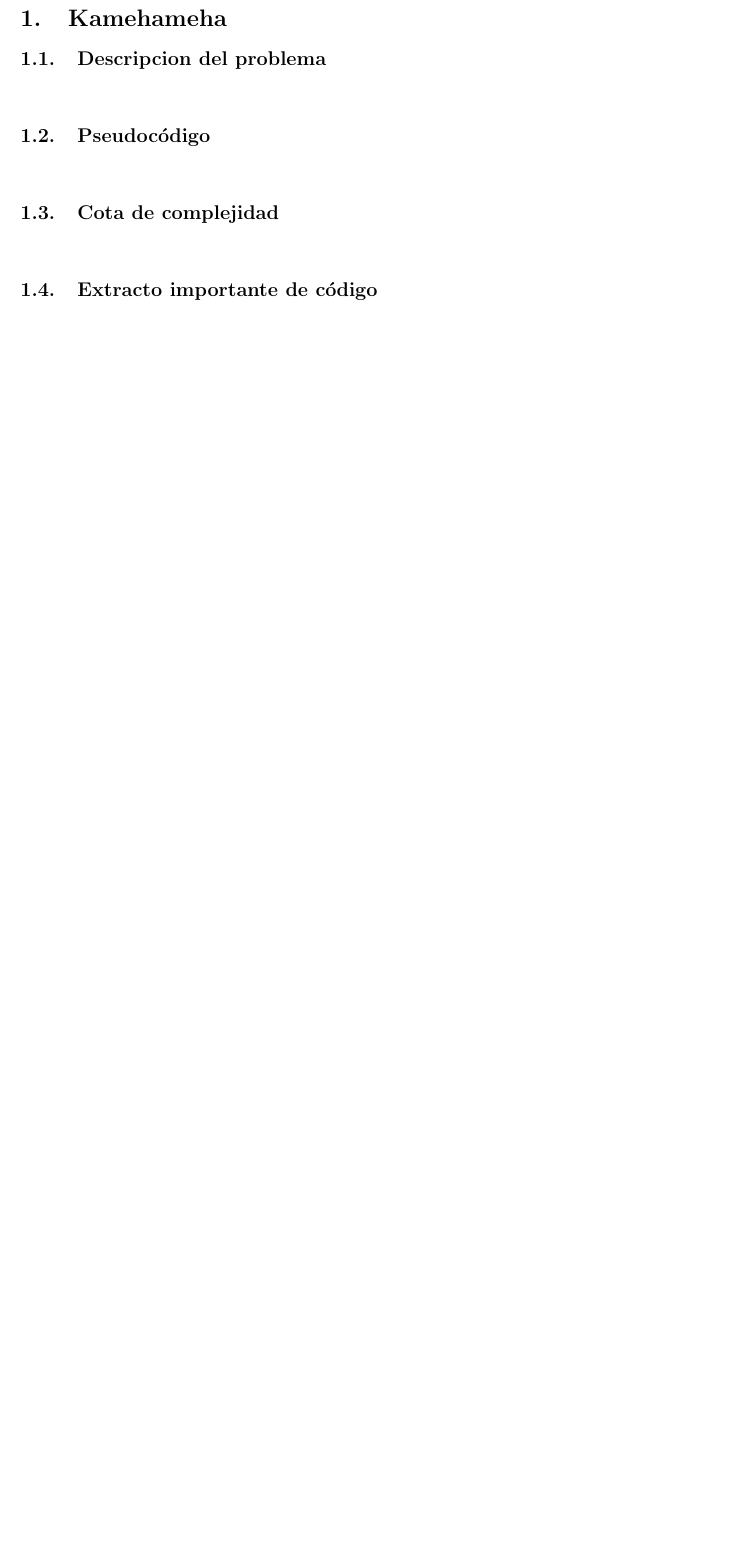
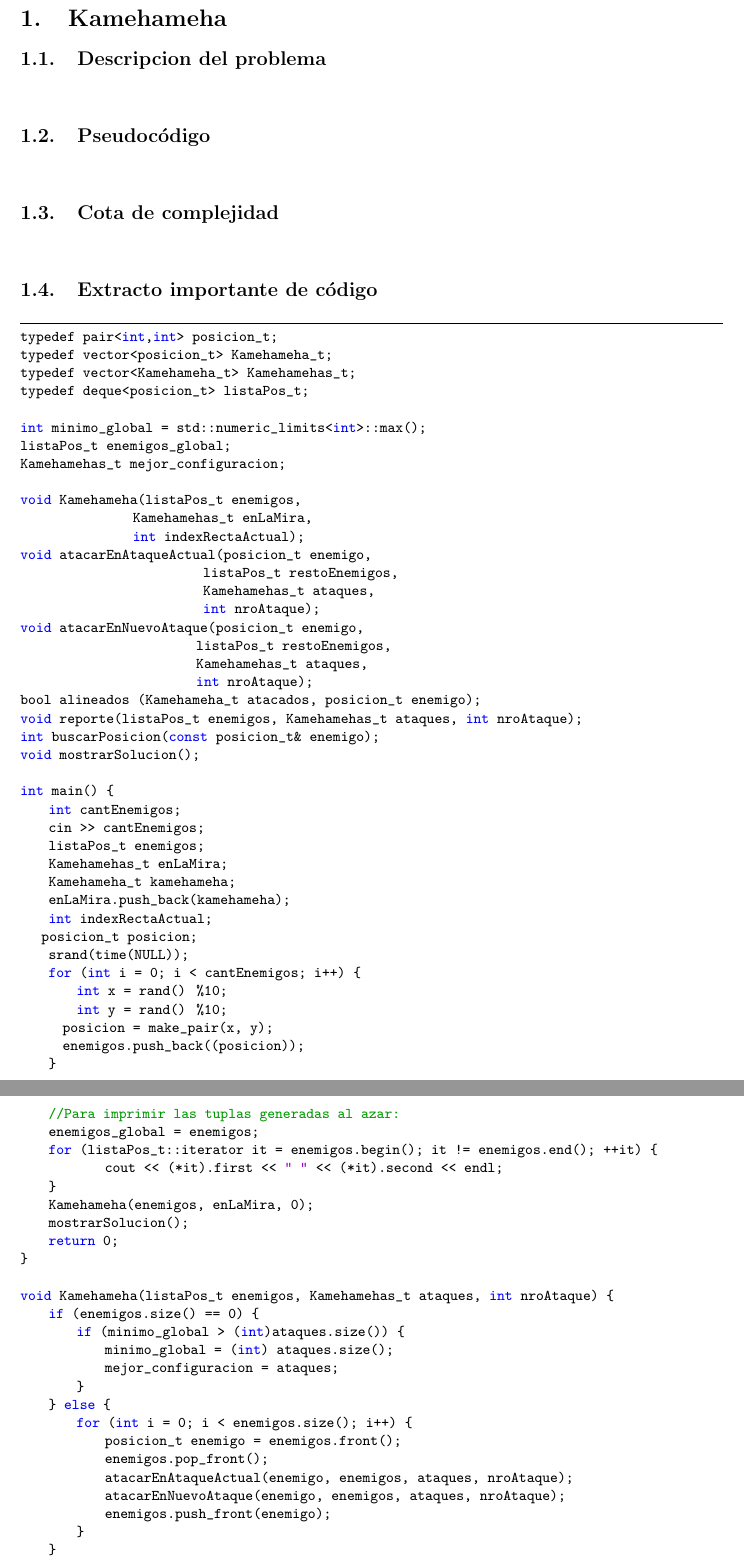
Before and after one commit to dtilve/aed3-tp1, a LaTeX document (TP1/ejercicios/ejercicio3.tex): part of the page before the commit and two parts of pages 1 and 2 of 4 after it, the two joined at a grey line, cut so that both start at the same text, the shorter picture padded with empty space. Compiled offline with pdfLaTeX.

Commit message:
Update ejercicio3.tex

```diff
--- a/TP1/ejercicios/ejercicio3.tex
+++ b/TP1/ejercicios/ejercicio3.tex
@@ -43,3 +43,67 @@
 
 \subsection{Extracto importante de código}
 \begin{lstlisting}
+typedef pair<int,int> posicion_t;
+typedef vector<posicion_t> Kamehameha_t;
+typedef vector<Kamehameha_t> Kamehamehas_t;
+typedef deque<posicion_t> listaPos_t;
+
+int minimo_global = std::numeric_limits<int>::max();
+listaPos_t enemigos_global;
+Kamehamehas_t mejor_configuracion;
+
+void Kamehameha(listaPos_t enemigos,
+                Kamehamehas_t enLaMira,
+                int indexRectaActual);
+void atacarEnAtaqueActual(posicion_t enemigo,
+                          listaPos_t restoEnemigos,
+                          Kamehamehas_t ataques,
+                          int nroAtaque);
+void atacarEnNuevoAtaque(posicion_t enemigo,
+                         listaPos_t restoEnemigos,
+                         Kamehamehas_t ataques,
+                         int nroAtaque);
+bool alineados (Kamehameha_t atacados, posicion_t enemigo);
+void reporte(listaPos_t enemigos, Kamehamehas_t ataques, int nroAtaque);
+int buscarPosicion(const posicion_t& enemigo);
+void mostrarSolucion();
+
+int main() {
+    int cantEnemigos;
+    cin >> cantEnemigos;
+    listaPos_t enemigos;
+    Kamehamehas_t enLaMira;
+    Kamehameha_t kamehameha;
+    enLaMira.push_back(kamehameha);
+    int indexRectaActual;
+	posicion_t posicion;
+    srand(time(NULL));
+    for (int i = 0; i < cantEnemigos; i++) {
+        int x = rand() %10;
+        int y = rand() %10;
+    	posicion = make_pair(x, y);
+    	enemigos.push_back((posicion));
+    }
+    //Para imprimir las tuplas generadas al azar:
+    enemigos_global = enemigos;
+    for (listaPos_t::iterator it = enemigos.begin(); it != enemigos.end(); ++it) {
+            cout << (*it).first << " " << (*it).second << endl;
+    }
+    Kamehameha(enemigos, enLaMira, 0);
+    mostrarSolucion();
+    return 0;
+}
+
+void Kamehameha(listaPos_t enemigos, Kamehamehas_t ataques, int nroAtaque) {
+    if (enemigos.size() == 0) {
+        if (minimo_global > (int)ataques.size()) {
+            minimo_global = (int) ataques.size();
+            mejor_configuracion = ataques;
+        }
+    } else {
+        for (int i = 0; i < enemigos.size(); i++) {
+            posicion_t enemigo = enemigos.front();
+            enemigos.pop_front();
+            atacarEnAtaqueActual(enemigo, enemigos, ataques, nroAtaque);
+            atacarEnNuevoAtaque(enemigo, enemigos, ataques, nroAtaque);
+            enemigos.push_front(enemigo);
```
Also changed, not shown: TP1/ejercicios/ejercicio3.tex (84 more changed lines).
